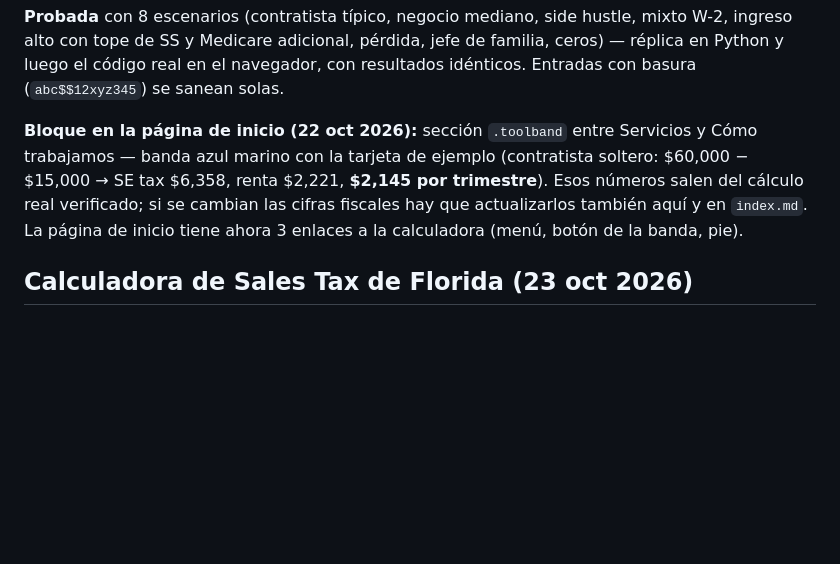
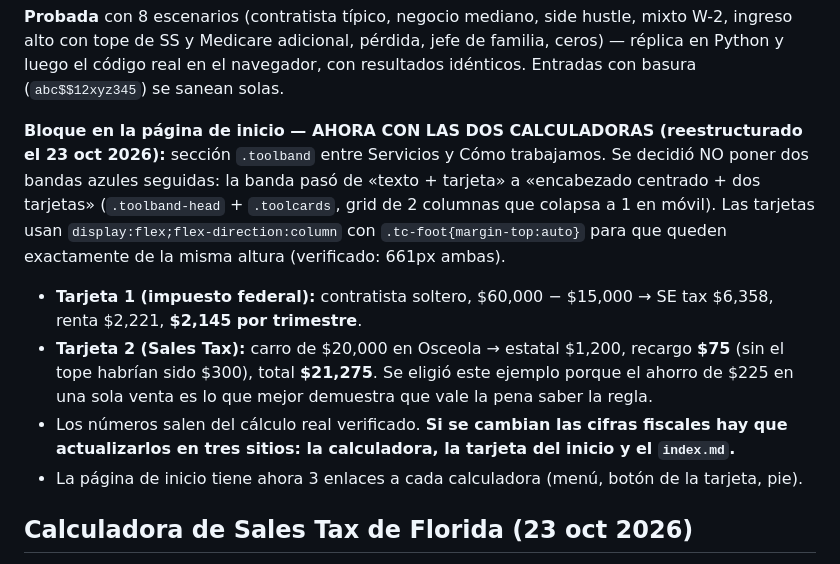
Before and after one commit to ypulido87-lgtm/mi-proyecto, a Markdown page: projects/pulidotax-website/NOTES.md, the part around the change. Drawn GitHub-style; blank space fills up the shorter version.

Commit message:
auto-sync: projects\pulidotax-website\NOTES.md.tmp.21536.a2ac94ff190f actualizado 2026-10-23 10:33

```diff
--- a/projects/pulidotax-website/NOTES.md
+++ b/projects/pulidotax-website/NOTES.md
@@ -27,7 +27,11 @@ Antes vivía en `C:\Users\yudit\Downloads\`. Ahora todo el proyecto está aquí:
 
 **Probada** con 8 escenarios (contratista típico, negocio mediano, side hustle, mixto W-2, ingreso alto con tope de SS y Medicare adicional, pérdida, jefe de familia, ceros) — réplica en Python y luego el código real en el navegador, con resultados idénticos. Entradas con basura (`abc$$12xyz345`) se sanean solas.
 
-**Bloque en la página de inicio (22 oct 2026):** sección `.toolband` entre Servicios y Cómo trabajamos — banda azul marino con la tarjeta de ejemplo (contratista soltero: $60,000 − $15,000 → SE tax $6,358, renta $2,221, **$2,145 por trimestre**). Esos números salen del cálculo real verificado; si se cambian las cifras fiscales hay que actualizarlos también aquí y en `index.md`. La página de inicio tiene ahora 3 enlaces a la calculadora (menú, botón de la banda, pie).
+**Bloque en la página de inicio — AHORA CON LAS DOS CALCULADORAS (reestructurado el 23 oct 2026):** sección `.toolband` entre Servicios y Cómo trabajamos. Se decidió NO poner dos bandas azules seguidas: la banda pasó de «texto + tarjeta» a «encabezado centrado + dos tarjetas» (`.toolband-head` + `.toolcards`, grid de 2 columnas que colapsa a 1 en móvil). Las tarjetas usan `display:flex;flex-direction:column` con `.tc-foot{margin-top:auto}` para que queden exactamente de la misma altura (verificado: 661px ambas).
+- **Tarjeta 1 (impuesto federal):** contratista soltero, $60,000 − $15,000 → SE tax $6,358, renta $2,221, **$2,145 por trimestre**.
+- **Tarjeta 2 (Sales Tax):** carro de $20,000 en Osceola → estatal $1,200, recargo **$75** (sin el tope habrían sido $300), total **$21,275**. Se eligió este ejemplo porque el ahorro de $225 en una sola venta es lo que mejor demuestra que vale la pena saber la regla.
+- Los números salen del cálculo real verificado. **Si se cambian las cifras fiscales hay que actualizarlos en tres sitios: la calculadora, la tarjeta del inicio y el `index.md`.**
+- La página de inicio tiene ahora 3 enlaces a cada calculadora (menú, botón de la tarjeta, pie).
 
 ## Calculadora de Sales Tax de Florida (23 oct 2026)
 `sales-tax.html` + `sales-tax.md` — séptima página. Complementa a `calculadora.html` (que en sus FAQ ya decía que el Sales Tax es una obligación aparte). Sin gate, igual que la otra.
```
